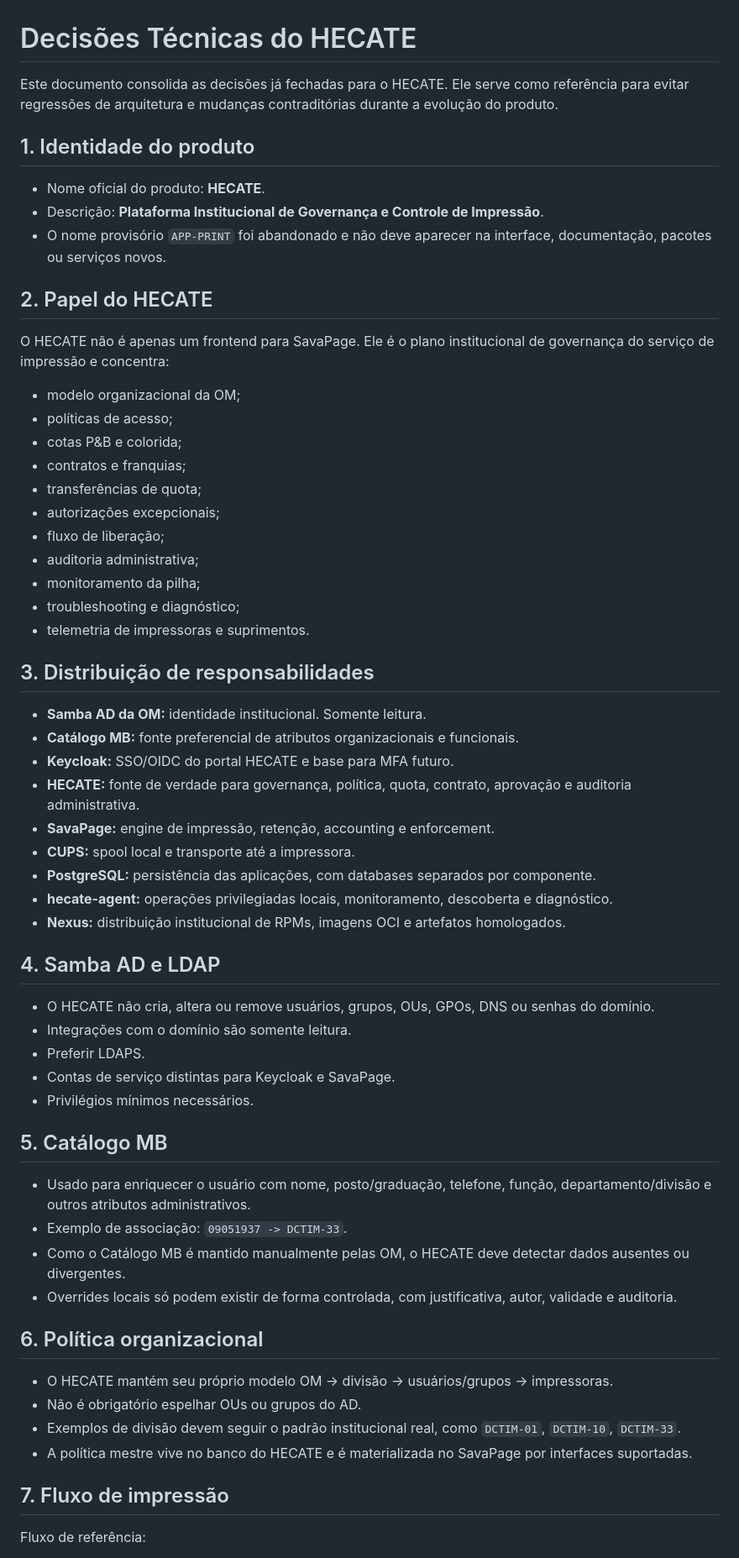
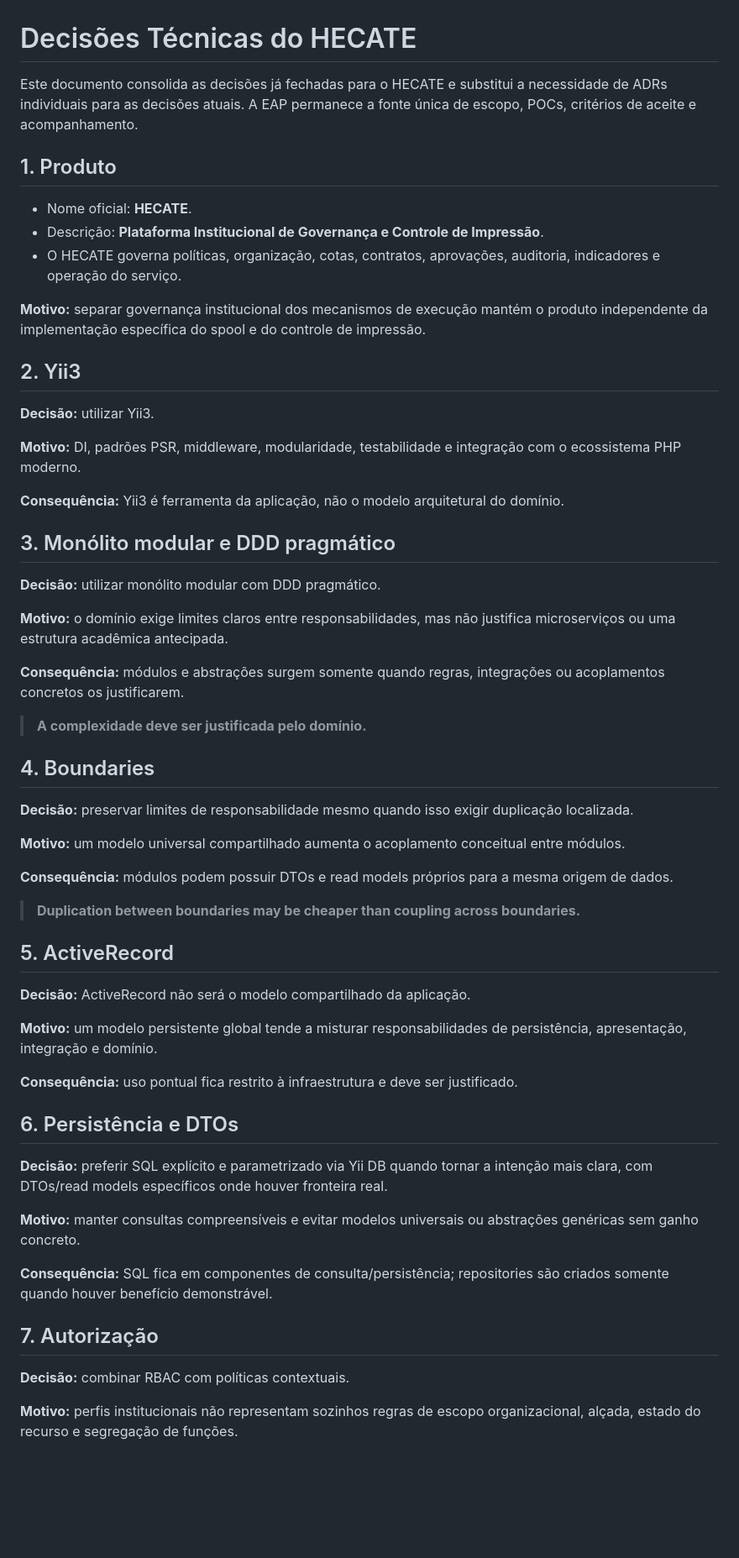
Before and after one commit to GeneralVini/hecate, a Markdown page: docs/DECISOES.md, the part around one of its changes. Shown at 84% size. Drawn GitHub-style; blank space fills up the shorter version.

```diff
--- a/docs/DECISOES.md
+++ b/docs/DECISOES.md
@@ -1,63 +1,62 @@
 # Decisões Técnicas do HECATE
 
-Este documento consolida as decisões já fechadas para o HECATE. Ele serve como referência para evitar regressões de arquitetura e mudanças contraditórias durante a evolução do produto.
+Este documento consolida as decisões já fechadas para o HECATE e substitui a necessidade de ADRs individuais para as decisões atuais. A EAP permanece a fonte única de escopo, POCs, critérios de aceite e acompanhamento.
 
-## 1. Identidade do produto
+## 1. Produto
 
-- Nome oficial do produto: **HECATE**.
+- Nome oficial: **HECATE**.
 - Descrição: **Plataforma Institucional de Governança e Controle de Impressão**.
-- O nome provisório `APP-PRINT` foi abandonado e não deve aparecer na interface, documentação, pacotes ou serviços novos.
+- O HECATE governa políticas, organização, cotas, contratos, aprovações, auditoria, indicadores e operação do serviço.
 
-## 2. Papel do HECATE
+**Motivo:** separar governança institucional dos mecanismos de execução mantém o produto independente da implementação específica do spool e do controle de impressão.
 
-O HECATE não é apenas um frontend para SavaPage. Ele é o plano institucional de governança do serviço de impressão e concentra:
+## 2. Yii3
 
-- modelo organizacional da OM;
-- políticas de acesso;
-- cotas P&B e colorida;
-- contratos e franquias;
-- transferências de quota;
-- autorizações excepcionais;
-- fluxo de liberação;
-- auditoria administrativa;
-- monitoramento da pilha;
-- troubleshooting e diagnóstico;
-- telemetria de impressoras e suprimentos.
+**Decisão:** utilizar Yii3.
 
-## 3. Distribuição de responsabilidades
+**Motivo:** DI, padrões PSR, middleware, modularidade, testabilidade e integração com o ecossistema PHP moderno.
 
-- **Samba AD da OM:** identidade institucional. Somente leitura.
-- **Catálogo MB:** fonte preferencial de atributos organizacionais e funcionais.
-- **Keycloak:** SSO/OIDC do portal HECATE e base para MFA futuro.
-- **HECATE:** fonte de verdade para governança, política, quota, contrato, aprovação e auditoria administrativa.
-- **SavaPage:** engine de impressão, retenção, accounting e enforcement.
-- **CUPS:** spool local e transporte até a impressora.
-- **PostgreSQL:** persistência das aplicações, com databases separados por componente.
-- **hecate-agent:** operações privilegiadas locais, monitoramento, descoberta e diagnóstico.
-- **Nexus:** distribuição institucional de RPMs, imagens OCI e artefatos homologados.
+**Consequência:** Yii3 é ferramenta da aplicação, não o modelo arquitetural do domínio.
 
-## 4. Samba AD e LDAP
+## 3. Monólito modular e DDD pragmático
 
-- O HECATE não cria, altera ou remove usuários, grupos, OUs, GPOs, DNS ou senhas do domínio.
-- Integrações com o domínio são somente leitura.
-- Preferir LDAPS.
-- Contas de serviço distintas para Keycloak e SavaPage.
-- Privilégios mínimos necessários.
+**Decisão:** utilizar monólito modular com DDD pragmático.
 
-## 5. Catálogo MB
+**Motivo:** o domínio exige limites claros entre responsabilidades, mas não justifica microserviços ou uma estrutura acadêmica antecipada.
 
-- Usado para enriquecer o usuário com nome, posto/graduação, telefone, função, departamento/divisão e outros atributos administrativos.
-- Exemplo de associação: `09051937 -> DCTIM-33`.
-- Como o Catálogo MB é mantido manualmente pelas OM, o HECATE deve detectar dados ausentes ou divergentes.
-- Overrides locais só podem existir de forma controlada, com justificativa, autor, validade e auditoria.
+**Consequência:** módulos e abstrações surgem somente quando regras, integrações ou acoplamentos concretos os justificarem.
 
-## 6. Política organizacional
+> **A complexidade deve ser justificada pelo domínio.**
 
-- O HECATE mantém seu próprio modelo OM -> divisão -> usuários/grupos -> impressoras.
-- Não é obrigatório espelhar OUs ou grupos do AD.
-- Exemplos de divisão devem seguir o padrão institucional real, como `DCTIM-01`, `DCTIM-10`, `DCTIM-33`.
-- A política mestre vive no banco do HECATE e é materializada no SavaPage por interfaces suportadas.
+## 4. Boundaries
 
-## 7. Fluxo de impressão
+**Decisão:** preservar limites de responsabilidade mesmo quando isso exigir duplicação localizada.
 
-Fluxo de referência:
+**Motivo:** um modelo universal compartilhado aumenta o acoplamento conceitual entre módulos.
+
+**Consequência:** módulos podem possuir DTOs e read models próprios para a mesma origem de dados.
+
+> **Duplication between boundaries may be cheaper than coupling across boundaries.**
+
+## 5. ActiveRecord
+
+**Decisão:** ActiveRecord não será o modelo compartilhado da aplicação.
+
+**Motivo:** um modelo persistente global tende a misturar responsabilidades de persistência, apresentação, integração e domínio.
+
+**Consequência:** uso pontual fica restrito à infraestrutura e deve ser justificado.
+
+## 6. Persistência e DTOs
+
+**Decisão:** preferir SQL explícito e parametrizado via Yii DB quando tornar a intenção mais clara, com DTOs/read models específicos onde houver fronteira real.
+
+**Motivo:** manter consultas compreensíveis e evitar modelos universais ou abstrações genéricas sem ganho concreto.
+
+**Consequência:** SQL fica em componentes de consulta/persistência; repositories são criados somente quando houver benefício demonstrável.
+
+## 7. Autorização
+
+**Decisão:** combinar RBAC com políticas contextuais.
+
+**Motivo:** perfis institucionais não representam sozinhos regras de escopo organizacional, alçada, estado do recurso e segregação de funções.
+
```
Also changed, not shown: other parts of docs/DECISOES.md (+78 -103 lines).
